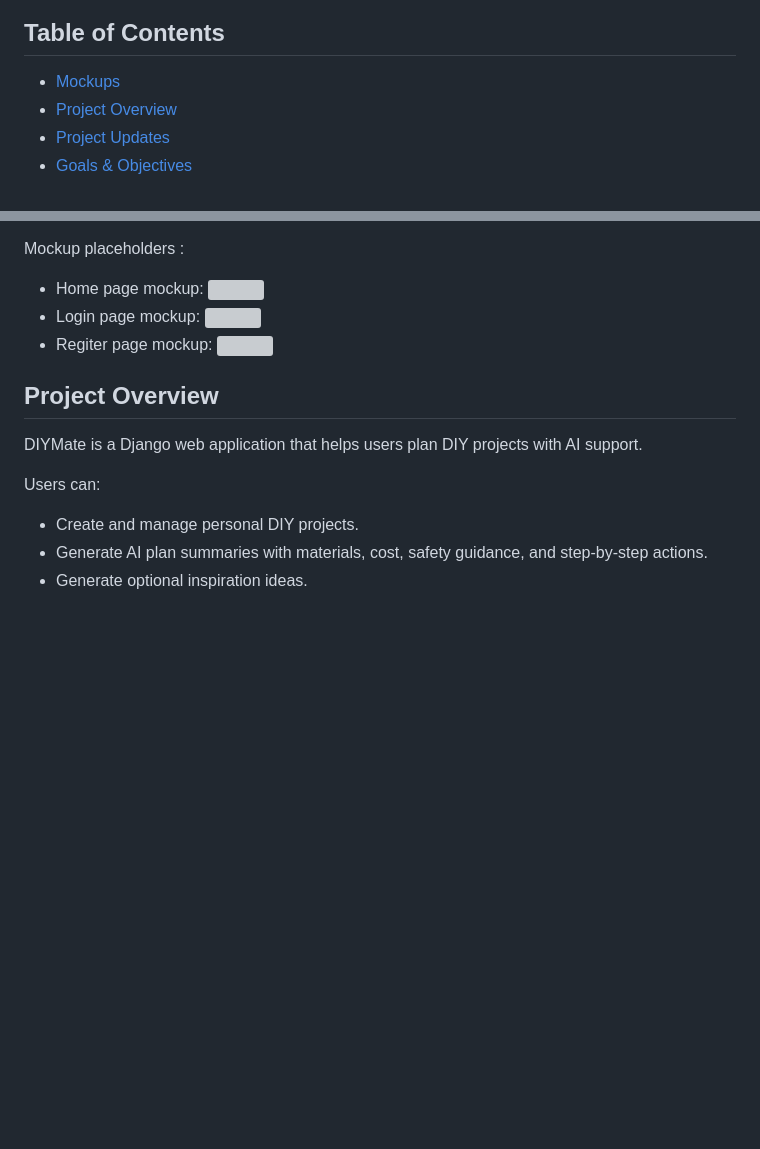
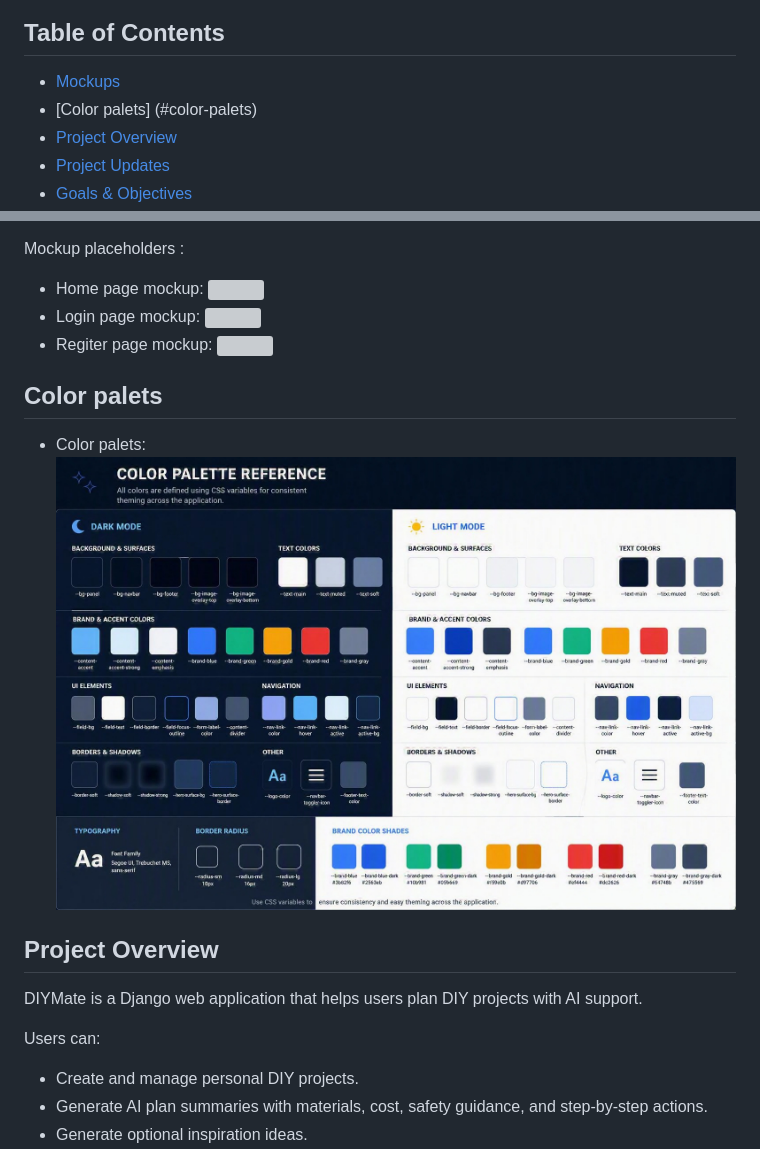
Before and after one commit to KaloyanJK/DIYMate, a Markdown page: README.md, 2 parts joined by grey strips. GitHub-like rendering; pictures changed too: validations/color_palets.jpg (added); blank space fills up the shorter version; grey boxes are pictures that could not be loaded.

```diff
--- a/README.md
+++ b/README.md
@@ -5,6 +5,7 @@ Deployed App Link: [LINK](https://diy-mate-94e4f9025a67.herokuapp.com/)
 ## Table of Contents
 
 - [Mockups](#mockups)
+- [Color palets] (#color-palets)
 - [Project Overview](#project-overview)
 - [Project Updates](#project-updates)
 - [Goals & Objectives](#goals--objectives)
@@ -45,6 +46,10 @@ Mockup placeholders :
 - Home page mockup: ![](validations/mockups/Homa_page.png)
 - Login page mockup: ![](validations/mockups/Login_page.png)
 - Regiter page mockup: ![](validations/mockups/Register_page.png)
+
+## Color palets
+
+- Color palets: ![](validations/color_palets.jpg)
 
 ## Project Overview
 
```
